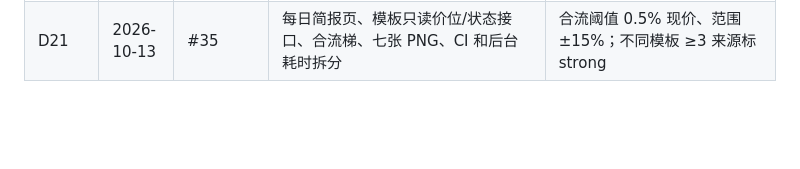
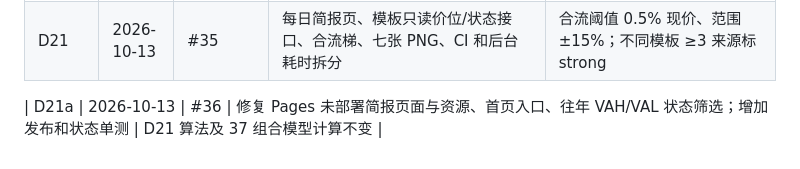
Before and after one commit to liyijin01/order-flow-analysis, a Markdown page: docs/CHANGELOG.md, the part around the change. Rendered like a GitHub page; blank space fills up the shorter version.

Commit message:
docs: record D21a acceptance fix in PR #36

```diff
--- a/docs/CHANGELOG.md
+++ b/docs/CHANGELOG.md
@@ -38,3 +38,5 @@
 | D20b | 2026-10-11 | #33 | 按模板加载并缓存预计算文件，K 线并行分页，自托管 Lightweight Charts 5.2.1，加载耗时提示、SSD 日期校正与 00:00 UTC 日更 | 37 组旧模板零差异；SSD 日期单独报告；保留缺口回退与人工价位来源 |
 | D20c | 2026-10-12 | #34 | 实时 Binance TypeError / 451 / 403 快速失败、会话级熔断、5 分钟恢复探测，Analysis / Flow 每日快照回退、提示条和手动重试 | 正常路径 37 组零差异；429/418/5xx/超时保留指数退避；回退时按 10 分钟检查快照版本，SSD 不受影响 |
 | D21 | 2026-10-13 | #35 | 每日简报页、模板只读价位/状态接口、合流梯、七张 PNG、CI 和后台耗时拆分 | 合流阈值 0.5% 现价、范围 ±15%；不同模板 ≥3 来源标 strong |
+
+| D21a | 2026-10-13 | #36 | 修复 Pages 未部署简报页面与资源、首页入口、往年 VAH/VAL 状态筛选；增加发布和状态单测 | D21 算法及 37 组合模型计算不变 |
```
